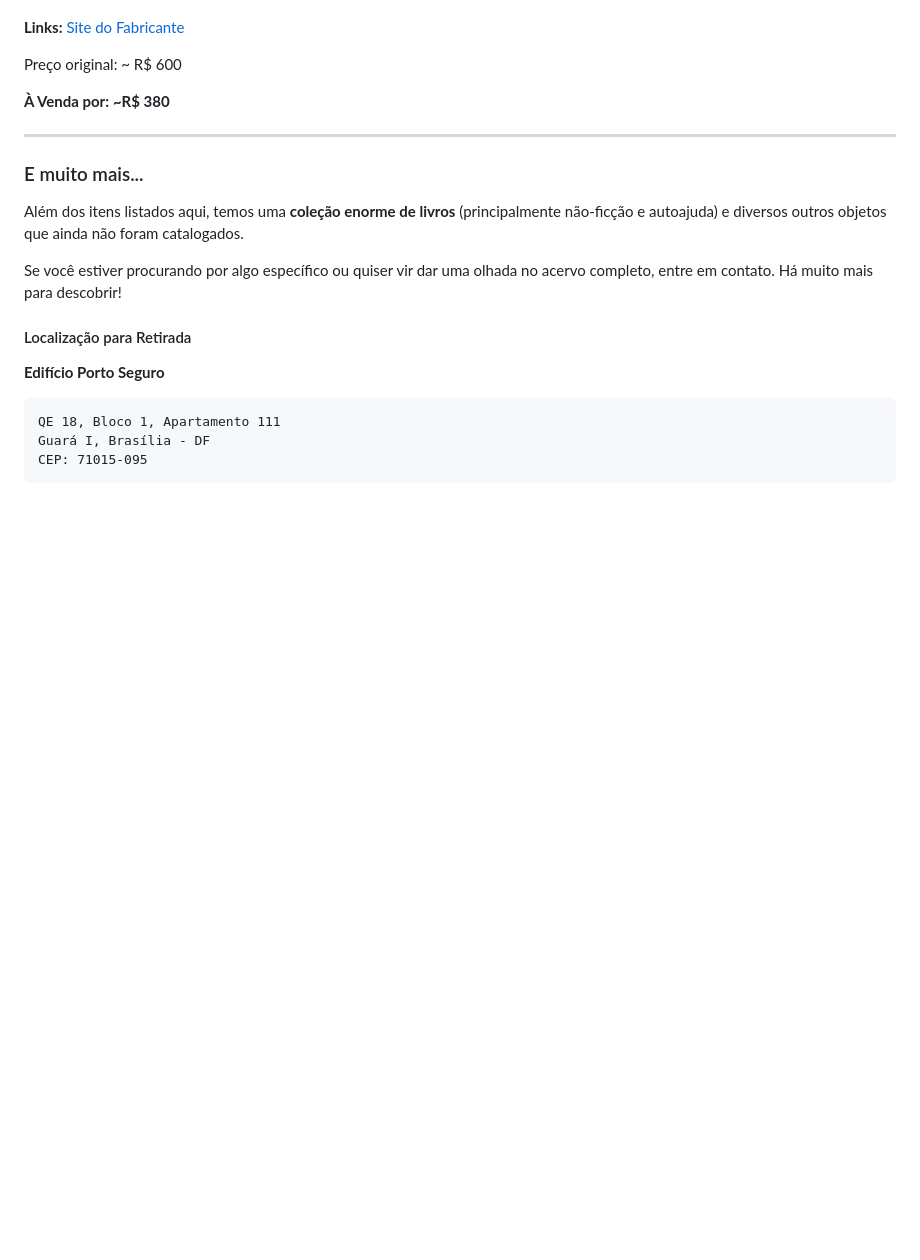
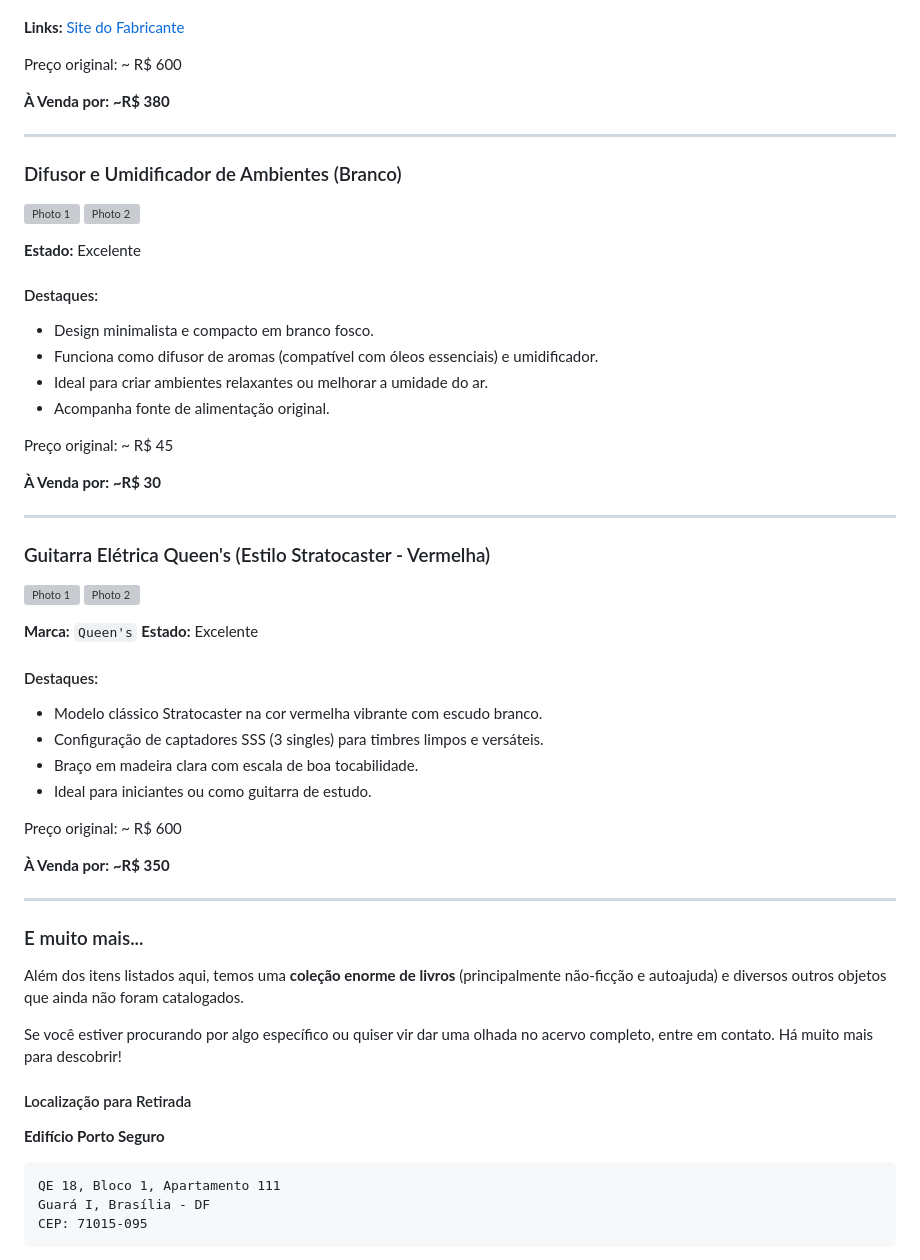
Before and after one commit to devazuka/bazar, a Markdown page: LISTING.md, the part around the change. Rendered like a GitHub page; blank space fills up the shorter version; grey boxes are pictures that could not be loaded.

Commit message:
feat: add diffuser and electric guitar to listing

```diff
--- a/LISTING.md
+++ b/LISTING.md
@@ -1199,6 +1199,43 @@ Preço original: ~ R$ 600
 
 ---
 
+### Difusor e Umidificador de Ambientes (Branco)
+![Photo 1](./photos/P_20260108_110705.jpg)
+![Photo 2](./photos/P_20260108_110710.jpg)
+
+**Estado:** Excelente
+
+#### Destaques:
+  - Design minimalista e compacto em branco fosco.
+  - Funciona como difusor de aromas (compatível com óleos essenciais) e umidificador.
+  - Ideal para criar ambientes relaxantes ou melhorar a umidade do ar.
+  - Acompanha fonte de alimentação original.
+
+Preço original: ~ R$ 45
+
+**À Venda por:** **~R$ 30**
+
+---
+
+### Guitarra Elétrica Queen's (Estilo Stratocaster - Vermelha)
+![Photo 1](./photos/P_20260108_111001.jpg)
+![Photo 2](./photos/P_20260108_111004.jpg)
+
+**Marca:** `Queen's`
+**Estado:** Excelente
+
+#### Destaques:
+  - Modelo clássico Stratocaster na cor vermelha vibrante com escudo branco.
+  - Configuração de captadores SSS (3 singles) para timbres limpos e versáteis.
+  - Braço em madeira clara com escala de boa tocabilidade.
+  - Ideal para iniciantes ou como guitarra de estudo.
+
+Preço original: ~ R$ 600
+
+**À Venda por:** **~R$ 350**
+
+---
+
 ### E muito mais...
 
 Além dos itens listados aqui, temos uma **coleção enorme de livros** (principalmente não-ficção e autoajuda) e diversos outros objetos que ainda não foram catalogados.
```
